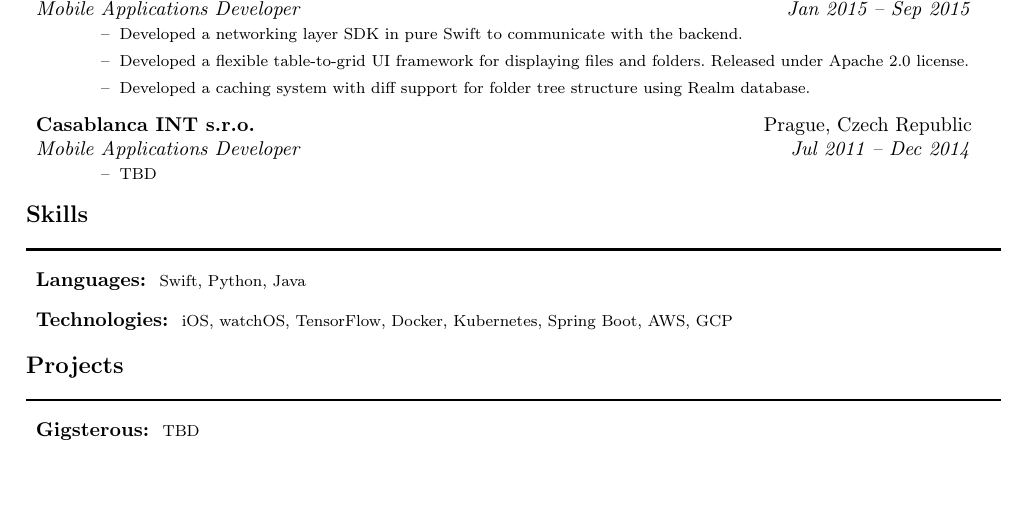
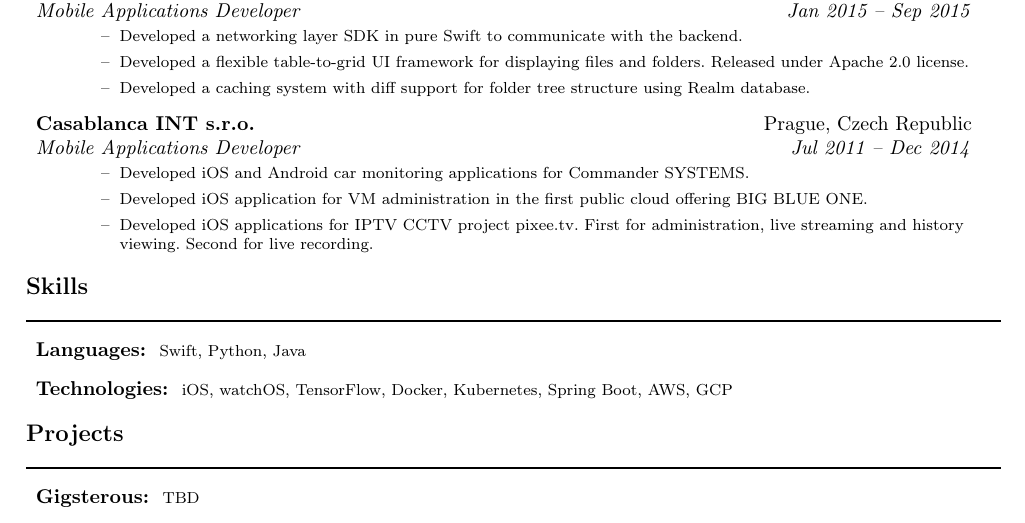
Before and after one commit to svachmic/CurriculumVitae, a LaTeX CV (svachmic_cv.tex, which reads components/experience.tex): part of the page, cut so that both start at the same text, the shorter picture padded with empty space. Compiled offline with pdfLaTeX.

Commit message:
Added experience

```diff
--- a/components/experience.tex
+++ b/components/experience.tex
@@ -37,7 +37,9 @@
             {Mobile Applications Developer}{Jul 2011 -- Dec 2014}
             { \footnotesize
             \begin{itemize}
-                \resitem[--]{TBD}
+            	\resitem[--]{Developed iOS and Android car monitoring applications for Commander SYSTEMS.}
+                \resitem[--]{Developed iOS application for VM administration in the first public cloud offering BIG BLUE ONE.}
+                \resitem[--]{Developed iOS applications for IPTV CCTV project pixee.tv. First for administration, live streaming and history viewing. Second for live recording.}
             \end{itemize}
             }
 \end{description}
```
